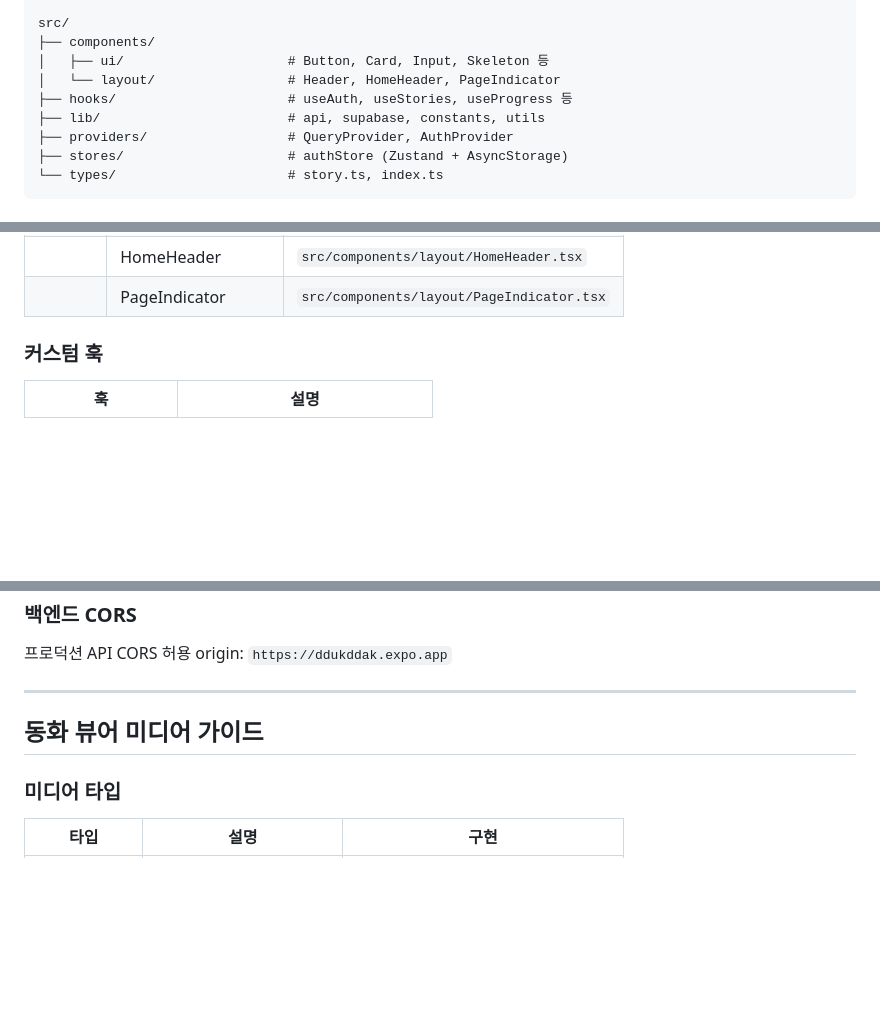
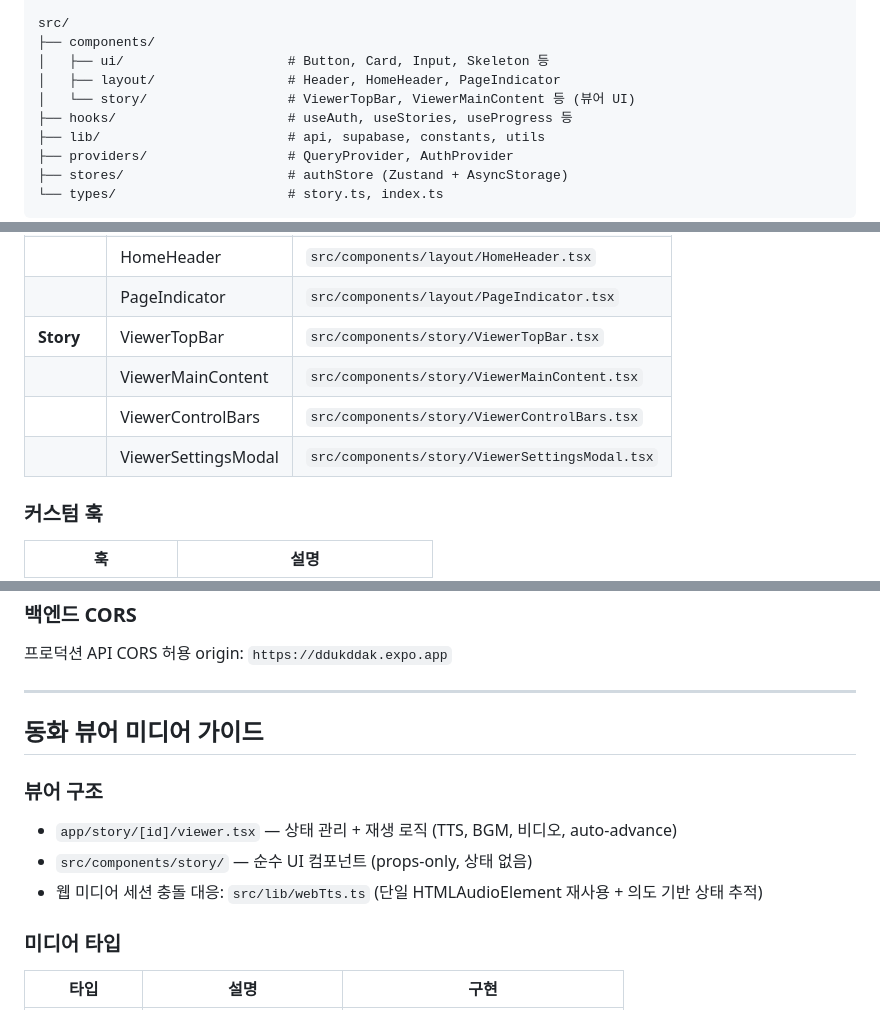
Before and after one commit to youngkim90/ddukddak-web, a Markdown page: CLAUDE.md, 3 parts joined by grey strips. Drawn GitHub-style; blank space fills up the shorter version.

Commit message:
docs: Sync CLAUDE.md with viewer refactor and lint changes

```diff
--- a/CLAUDE.md
+++ b/CLAUDE.md
@@ -260,7 +260,8 @@ app/                            # Expo Router (파일 기반 라우팅)
 src/
 ├── components/
 │   ├── ui/                     # Button, Card, Input, Skeleton 등
-│   └── layout/                 # Header, HomeHeader, PageIndicator
+│   ├── layout/                 # Header, HomeHeader, PageIndicator
+│   └── story/                  # ViewerTopBar, ViewerMainContent 등 (뷰어 UI)
 ├── hooks/                      # useAuth, useStories, useProgress 등
 ├── lib/                        # api, supabase, constants, utils
 ├── providers/                  # QueryProvider, AuthProvider
@@ -286,6 +287,10 @@ src/
 | **Layout** | Header | `src/components/layout/Header.tsx` |
 | | HomeHeader | `src/components/layout/HomeHeader.tsx` |
 | | PageIndicator | `src/components/layout/PageIndicator.tsx` |
+| **Story** | ViewerTopBar | `src/components/story/ViewerTopBar.tsx` |
+| | ViewerMainContent | `src/components/story/ViewerMainContent.tsx` |
+| | ViewerControlBars | `src/components/story/ViewerControlBars.tsx` |
+| | ViewerSettingsModal | `src/components/story/ViewerSettingsModal.tsx` |
 
 ### 커스텀 훅
 
@@ -512,6 +518,12 @@ eas deploy --prod
 
 ## 동화 뷰어 미디어 가이드
 
+### 뷰어 구조
+
+- `app/story/[id]/viewer.tsx` — 상태 관리 + 재생 로직 (TTS, BGM, 비디오, auto-advance)
+- `src/components/story/` — 순수 UI 컴포넌트 (props-only, 상태 없음)
+- 웹 미디어 세션 충돌 대응: `src/lib/webTts.ts` (단일 HTMLAudioElement 재사용 + 의도 기반 상태 추적)
+
 ### 미디어 타입
 
 | 타입 | 설명 | 구현 |
```
Also changed, not shown: other parts of CLAUDE.md (+4 -3 lines).
